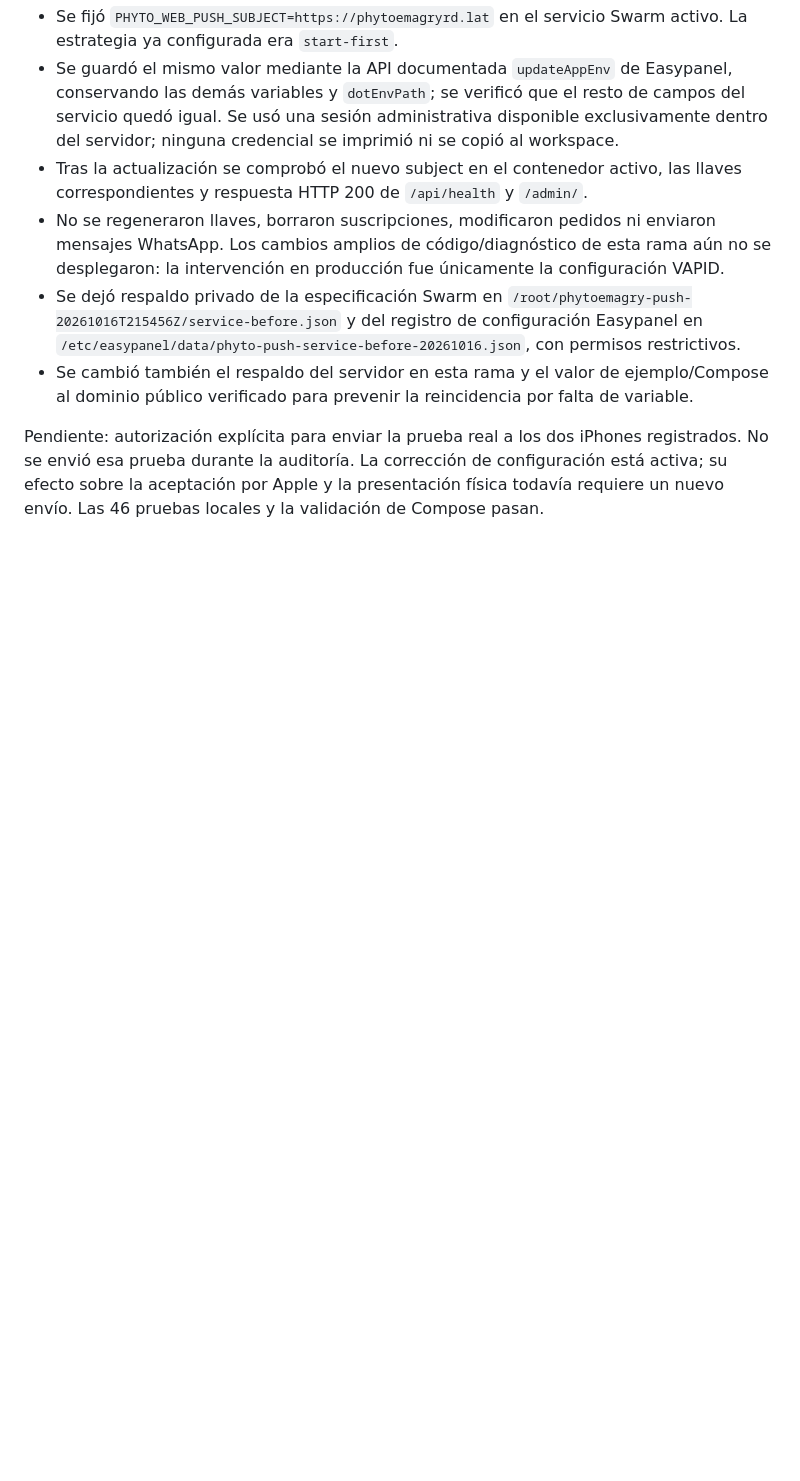
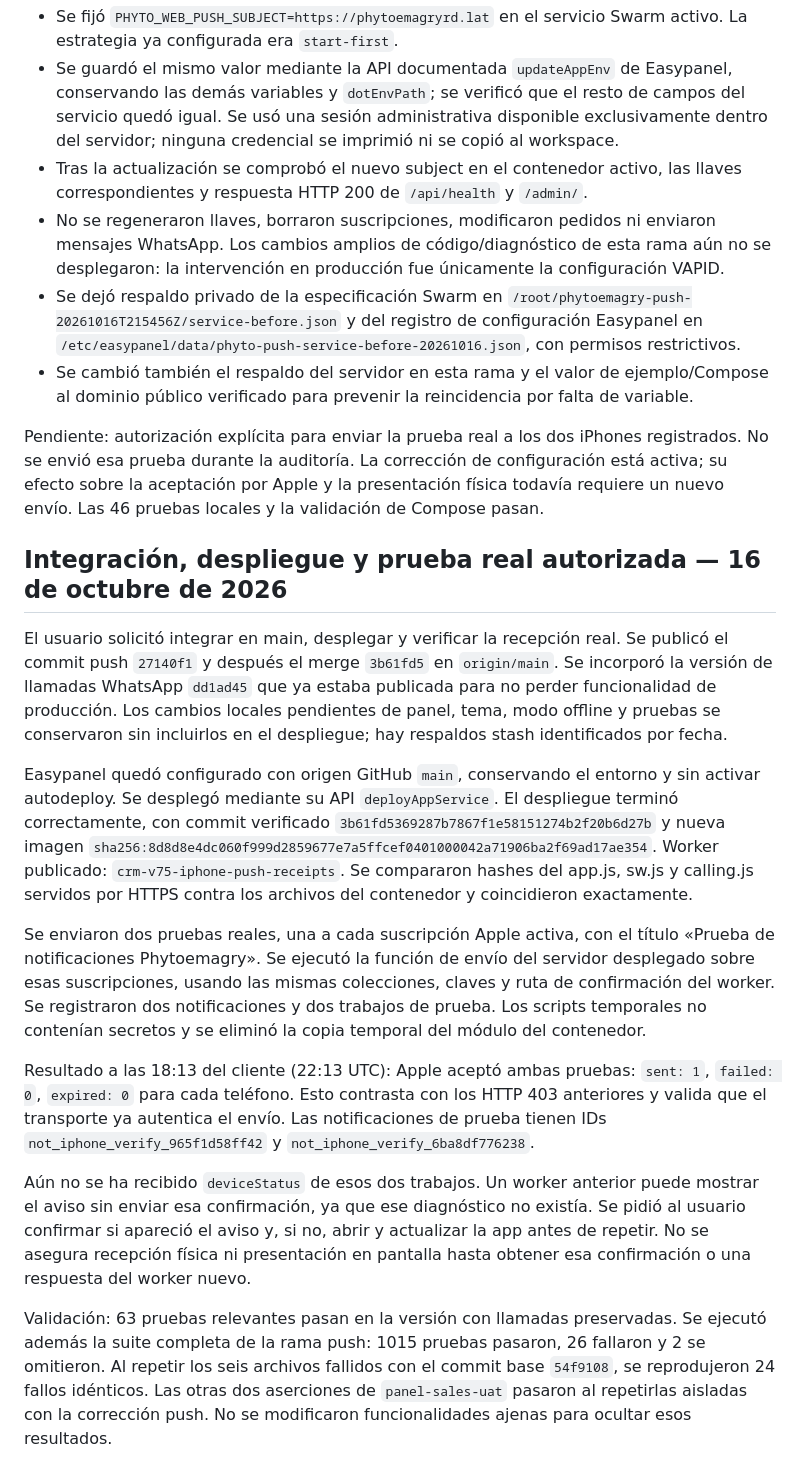
Before and after one commit to JUNIORPRUEVA/phytoemagrywed, a Markdown page: docs/IPHONE-PUSH.md, the part around the change. GitHub-like rendering; blank space fills up the shorter version.

Commit message:
docs(push): record production deployment and Apple test acceptance

```diff
--- a/docs/IPHONE-PUSH.md
+++ b/docs/IPHONE-PUSH.md
@@ -90,3 +90,18 @@ Cambio de producción aplicado:
 - Se cambió también el respaldo del servidor en esta rama y el valor de ejemplo/Compose al dominio público verificado para prevenir la reincidencia por falta de variable.
 
 Pendiente: autorización explícita para enviar la prueba real a los dos iPhones registrados. No se envió esa prueba durante la auditoría. La corrección de configuración está activa; su efecto sobre la aceptación por Apple y la presentación física todavía requiere un nuevo envío. Las 46 pruebas locales y la validación de Compose pasan.
+
+
+## Integración, despliegue y prueba real autorizada — 16 de octubre de 2026
+
+El usuario solicitó integrar en main, desplegar y verificar la recepción real. Se publicó el commit push `27140f1` y después el merge `3b61fd5` en `origin/main`. Se incorporó la versión de llamadas WhatsApp `dd1ad45` que ya estaba publicada para no perder funcionalidad de producción. Los cambios locales pendientes de panel, tema, modo offline y pruebas se conservaron sin incluirlos en el despliegue; hay respaldos stash identificados por fecha.
+
+Easypanel quedó configurado con origen GitHub `main`, conservando el entorno y sin activar autodeploy. Se desplegó mediante su API `deployAppService`. El despliegue terminó correctamente, con commit verificado `3b61fd5369287b7867f1e58151274b2f20b6d27b` y nueva imagen `sha256:8d8d8e4dc060f999d2859677e7a5ffcef0401000042a71906ba2f69ad17ae354`. Worker publicado: `crm-v75-iphone-push-receipts`. Se compararon hashes del app.js, sw.js y calling.js servidos por HTTPS contra los archivos del contenedor y coincidieron exactamente.
+
+Se enviaron dos pruebas reales, una a cada suscripción Apple activa, con el título «Prueba de notificaciones Phytoemagry». Se ejecutó la función de envío del servidor desplegado sobre esas suscripciones, usando las mismas colecciones, claves y ruta de confirmación del worker. Se registraron dos notificaciones y dos trabajos de prueba. Los scripts temporales no contenían secretos y se eliminó la copia temporal del módulo del contenedor.
+
+Resultado a las 18:13 del cliente (22:13 UTC): Apple aceptó ambas pruebas: `sent: 1`, `failed: 0`, `expired: 0` para cada teléfono. Esto contrasta con los HTTP 403 anteriores y valida que el transporte ya autentica el envío. Las notificaciones de prueba tienen IDs `not_iphone_verify_965f1d58ff42` y `not_iphone_verify_6ba8df776238`.
+
+Aún no se ha recibido `deviceStatus` de esos dos trabajos. Un worker anterior puede mostrar el aviso sin enviar esa confirmación, ya que ese diagnóstico no existía. Se pidió al usuario confirmar si apareció el aviso y, si no, abrir y actualizar la app antes de repetir. No se asegura recepción física ni presentación en pantalla hasta obtener esa confirmación o una respuesta del worker nuevo.
+
+Validación: 63 pruebas relevantes pasan en la versión con llamadas preservadas. Se ejecutó además la suite completa de la rama push: 1015 pruebas pasaron, 26 fallaron y 2 se omitieron. Al repetir los seis archivos fallidos con el commit base `54f9108`, se reprodujeron 24 fallos idénticos. Las otras dos aserciones de `panel-sales-uat` pasaron al repetirlas aisladas con la corrección push. No se modificaron funcionalidades ajenas para ocultar esos resultados.
```
